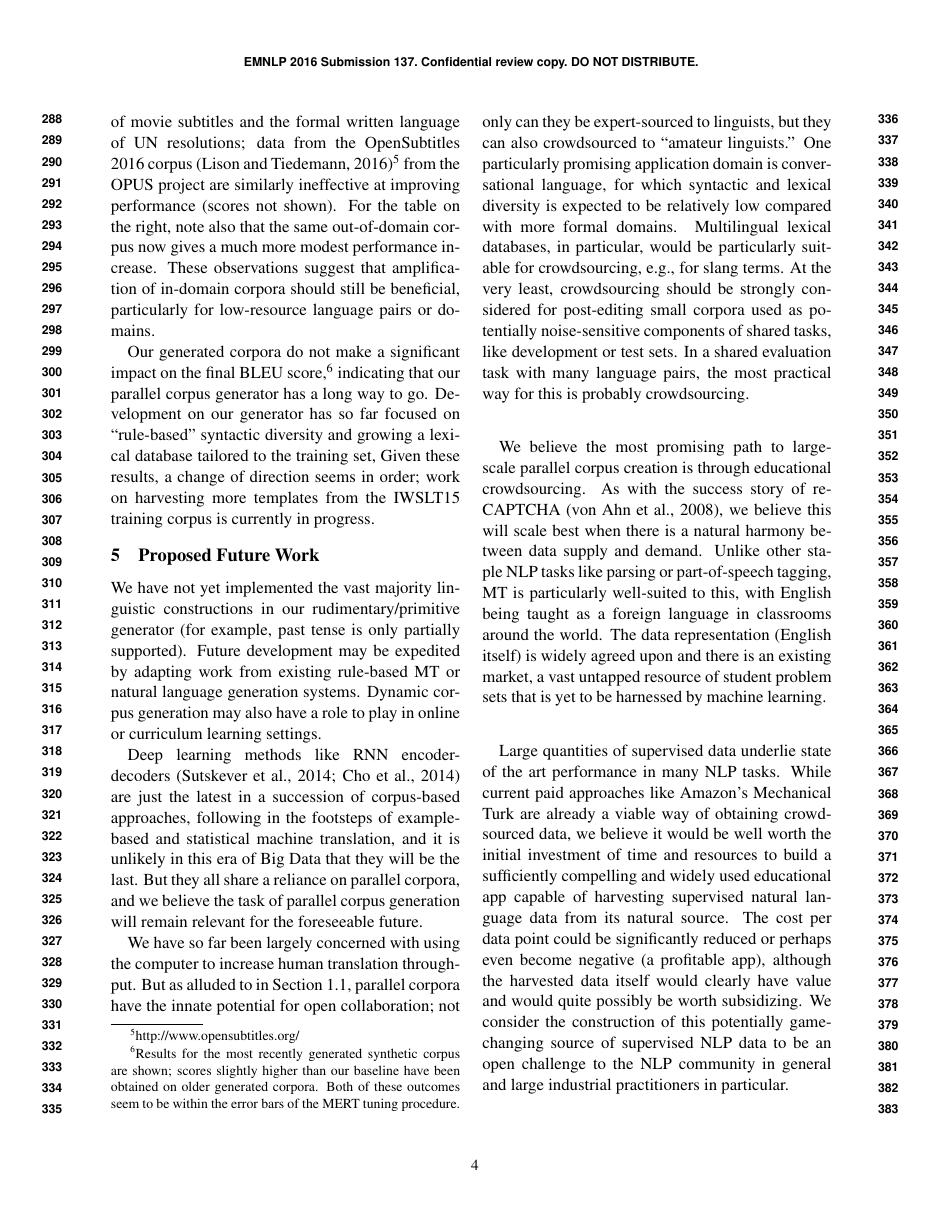
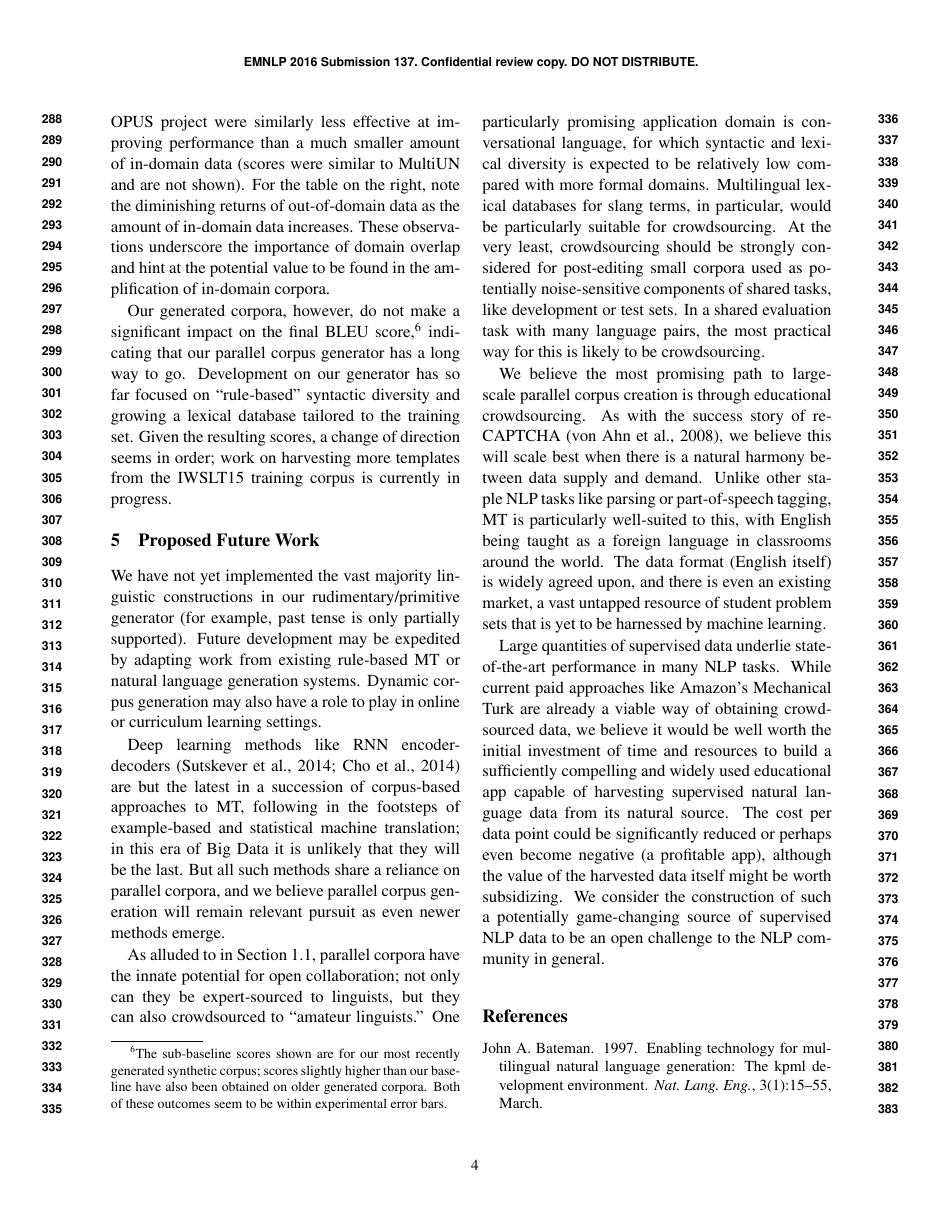
Before and after one commit to ypeels/bitext-maker, a LaTeX paper (doc/paper.tex): page 4 of 6. Compiled offline with pdfLaTeX.

Commit message:
kind of revised Future Work. meh, seems good enough...

```diff
--- a/doc/paper.tex
+++ b/doc/paper.tex
@@ -379,15 +381,15 @@ The results of these experiments are shown in Table \ref{tab:results}.
 For the table on the left, note that adding in-domain data improves performance significantly more than a much larger amount of out-of-domain data (MultiUN), a commonly reported phenomenon \mycitep{tmcombine}.
-As prepared lectures, TED talks fall somewhere between the conversational language of movie subtitles and the formal written language of UN resolutions; data from the OpenSubtitles 2016 corpus \mycitep{opensubtitles:2016}\footnote{http://www.opensubtitles.org/} from the OPUS project are similarly ineffective at improving performance (scores not shown).
-For the table on the right, note also that the same out-of-domain corpus now gives a much more modest performance increase.
-These observations suggest that amplification of in-domain corpora should still be beneficial, particularly for low-resource language pairs or domains.
+As prepared lectures, TED talks fall somewhere between the conversational language of movie subtitles and the formal written language of UN resolutions; data from the OpenSubtitles\footnote{http://www.opensubtitles.org/} 2016 corpus \mycitep{opensubtitles:2016} from the OPUS project were similarly less effective at improving performance than a much smaller amount of in-domain data (scores were similar to MultiUN and are not shown).
+For the table on the right, note the diminishing returns of out-of-domain data as the amount of in-domain data increases.
+These observations underscore the importance of domain overlap and hint at the  potential value to be found in the amplification of in-domain corpora.
 
-Our generated corpora do not make a significant impact on the final BLEU score,\footnote{
-    Results for the most recently generated synthetic corpus are shown; scores slightly higher than our baseline have been obtained on older generated corpora.
-    Both of these outcomes seem to be within the error bars of the MERT tuning procedure.
+Our generated corpora, however, do not make a significant impact on the final BLEU score,\footnote{
+    The sub-baseline scores shown are for our most recently generated synthetic corpus; scores slightly higher than our baseline have also been obtained on older generated corpora.
+    Both of these outcomes seem to be within experimental error bars.
 }
 indicating that our parallel corpus generator has a long way to go.
-Development on our generator has so far focused on ``rule-based'' syntactic diversity and growing a lexical database tailored to the training set,
-Given these results, a change of direction seems in order; work on harvesting more templates from the IWSLT15 training corpus is currently in progress.
+Development on our generator has so far focused on ``rule-based'' syntactic diversity and growing a lexical database tailored to the training set.
+Given the resulting scores, a change of direction seems in order; work on harvesting more templates from the IWSLT15 training corpus is currently in progress.
 
 
 
@@ -409,28 +411,28 @@ We have not yet implemented the vast majority linguistic constructions in our ru
 Future development may be expedited by adapting work from existing rule-based MT or natural language generation systems.
 Dynamic corpus generation may also have a role to play in online or curriculum learning settings.
 
-Deep learning methods like RNN encoder-decoders \mycitep{sutskever:2014,bengio:2014} are just the latest in a succession of corpus-based approaches, following in the footsteps of example-based and statistical machine translation, and it is unlikely in this era of Big Data that they will be the last.
-But they all share a reliance on parallel corpora, and we believe the task of parallel corpus generation will remain relevant for the foreseeable future.
+Deep learning methods like RNN encoder-decoders \mycitep{sutskever:2014,bengio:2014} are but the latest in a succession of corpus-based approaches to MT, following in the footsteps of example-based and statistical machine translation; in this era of Big Data it is unlikely that they will be the last.
+But all such methods share a reliance on parallel corpora, and we believe parallel corpus generation will remain relevant pursuit as even newer methods emerge.
 
-
-We have so far been largely concerned with using the computer to increase human translation throughput.
-But as alluded to in Section \ref{subsec:benefits}, parallel corpora have the innate potential for open collaboration; not only can they be  expert-sourced to linguists, but they can also crowdsourced to ``amateur linguists.''
+As alluded to in Section \ref{subsec:benefits}, parallel corpora have the innate potential for open collaboration; not only can they be expert-sourced to linguists, but they can also crowdsourced to ``amateur linguists.''
 One particularly promising application domain is conversational language, for which syntactic and lexical diversity is expected to be relatively low compared with more formal domains.
-Multilingual lexical databases, in particular, would be particularly suitable for crowdsourcing, e.g., for slang terms.
+Multilingual lexical databases for slang terms, in particular, would be particularly suitable for crowdsourcing.
 At the very least, crowdsourcing should be strongly considered for post-editing small corpora used as potentially noise-sensitive components of shared tasks, like development or test sets.
-In a shared evaluation task with many language pairs, the most practical way for this is probably crowdsourcing.
+In a shared evaluation task with many language pairs, the most practical way for this is likely to be crowdsourcing.
 
 We believe the most promising path to large-scale parallel corpus creation is through educational crowdsourcing.
 As with the success story of reCAPTCHA \mycitep{recaptcha}, we believe this will scale best when there is a natural harmony between data supply and demand.
 Unlike other staple NLP tasks like parsing or part-of-speech tagging, MT is particularly well-suited to this, with English being taught as a foreign language in classrooms around the world.
-The data representation (English itself) is widely agreed upon and there is an existing market, a vast untapped resource of student problem sets that is yet to be harnessed by machine learning.
+The data format (English itself) is widely agreed upon, and there is even an existing market, a vast untapped resource of student problem sets that is yet to be harnessed by machine learning.
 \amtaonly{As a back of the envelope estimate, at a translation rate of about 1 noun per minute (based on our own data input experience), even for a modest user base of 10,000 users, a ten-minute problem set could in principle yield 100,000 data samples.
 It seems like the bottleneck would be judicious problem set design.}
 
-Large quantities of supervised data underlie state of the art performance in many NLP tasks.
+Large quantities of supervised data underlie state-of-the-art performance in many NLP tasks.
 While current paid approaches like Amazon's Mechanical Turk are already a viable way of obtaining crowdsourced data, we believe it would be well worth the initial investment of time and resources to build a sufficiently compelling and widely used educational app capable of harvesting supervised natural language data from its natural source.
-The cost per data point could be significantly reduced or perhaps even become negative (a profitable app), although the harvested data itself would clearly have value and would quite possibly be worth subsidizing.
-We consider the construction of this potentially game-changing source of supervised NLP data to be an open challenge to the NLP community in general and large industrial practitioners in particular.
+The cost per data point could be significantly reduced or perhaps even become negative (a profitable app), although the value of the harvested data itself might be worth subsidizing.
+We consider the construction of such a potentially game-changing source of supervised NLP data to be an open challenge to the NLP community in general.
+
+
 
 
 
```
Also changed, not shown: doc/paper.tex (26 more changed lines).
